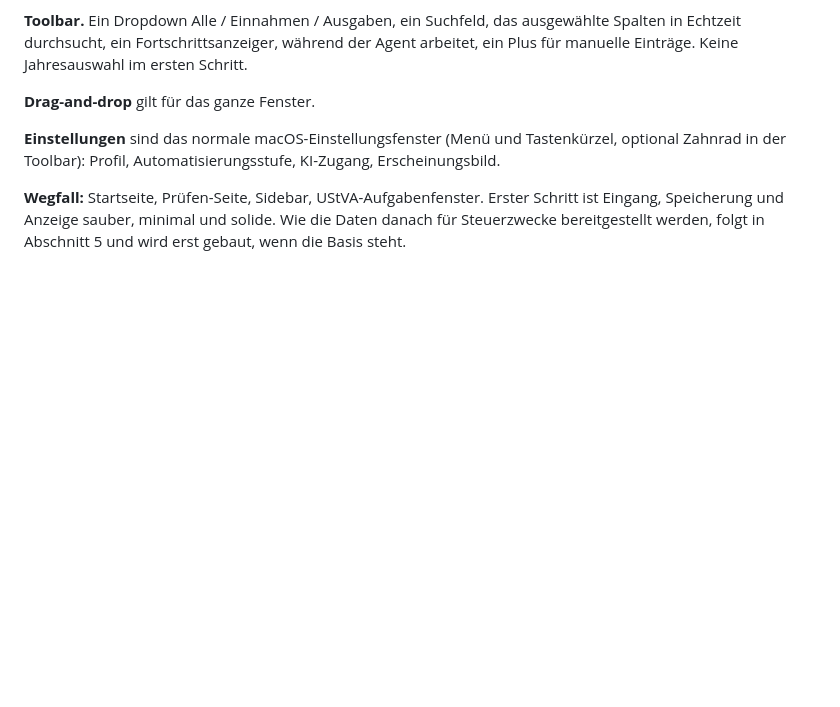
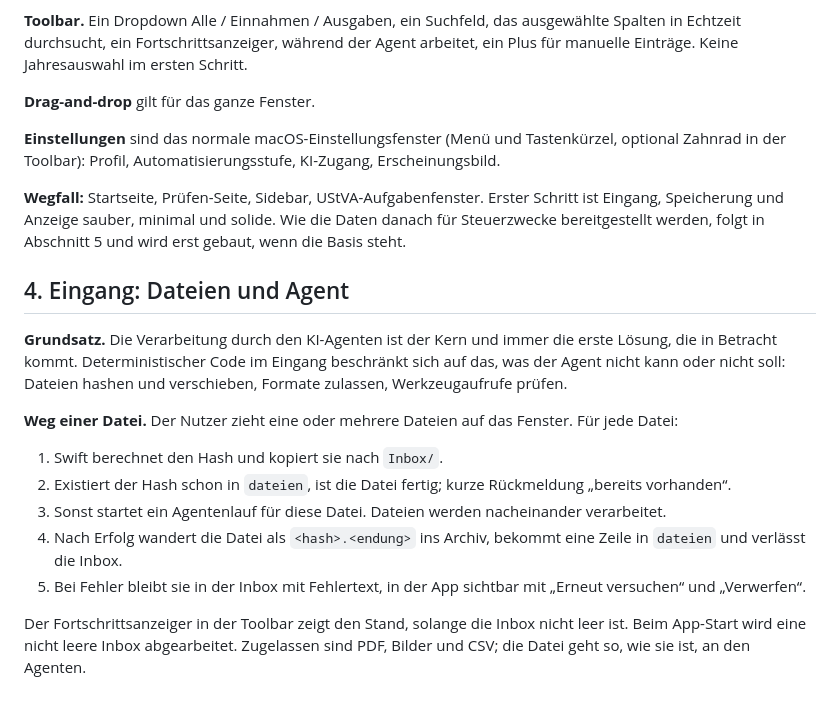
Before and after one commit to pietz/pfennig, a Markdown page: docs/specs/pfennig-neu.md, the part around the change. Rendered like a GitHub page; blank space fills up the shorter version.

Commit message:
Spec: file intake flow confirmed
Co-Authored-By: Claude Fable 5.1 <noreply@anthropic.com>

```diff
--- a/docs/specs/pfennig-neu.md
+++ b/docs/specs/pfennig-neu.md
@@ -69,3 +69,17 @@ Ein Fenster. Es besteht aus der Tabelle, dem Inspector rechts und einer Toolbar.
 **Einstellungen** sind das normale macOS-Einstellungsfenster (Menü und Tastenkürzel, optional Zahnrad in der Toolbar): Profil, Automatisierungsstufe, KI-Zugang, Erscheinungsbild.
 
 **Wegfall:** Startseite, Prüfen-Seite, Sidebar, UStVA-Aufgabenfenster. Erster Schritt ist Eingang, Speicherung und Anzeige sauber, minimal und solide. Wie die Daten danach für Steuerzwecke bereitgestellt werden, folgt in Abschnitt 5 und wird erst gebaut, wenn die Basis steht.
+
+## 4. Eingang: Dateien und Agent
+
+**Grundsatz.** Die Verarbeitung durch den KI-Agenten ist der Kern und immer die erste Lösung, die in Betracht kommt. Deterministischer Code im Eingang beschränkt sich auf das, was der Agent nicht kann oder nicht soll: Dateien hashen und verschieben, Formate zulassen, Werkzeugaufrufe prüfen.
+
+**Weg einer Datei.** Der Nutzer zieht eine oder mehrere Dateien auf das Fenster. Für jede Datei:
+
+1. Swift berechnet den Hash und kopiert sie nach `Inbox/`.
+2. Existiert der Hash schon in `dateien`, ist die Datei fertig; kurze Rückmeldung „bereits vorhanden“.
+3. Sonst startet ein Agentenlauf für diese Datei. Dateien werden nacheinander verarbeitet.
+4. Nach Erfolg wandert die Datei als `<hash>.<endung>` ins Archiv, bekommt eine Zeile in `dateien` und verlässt die Inbox.
+5. Bei Fehler bleibt sie in der Inbox mit Fehlertext, in der App sichtbar mit „Erneut versuchen“ und „Verwerfen“.
+
+Der Fortschrittsanzeiger in der Toolbar zeigt den Stand, solange die Inbox nicht leer ist. Beim App-Start wird eine nicht leere Inbox abgearbeitet. Zugelassen sind PDF, Bilder und CSV; die Datei geht so, wie sie ist, an den Agenten.
```
